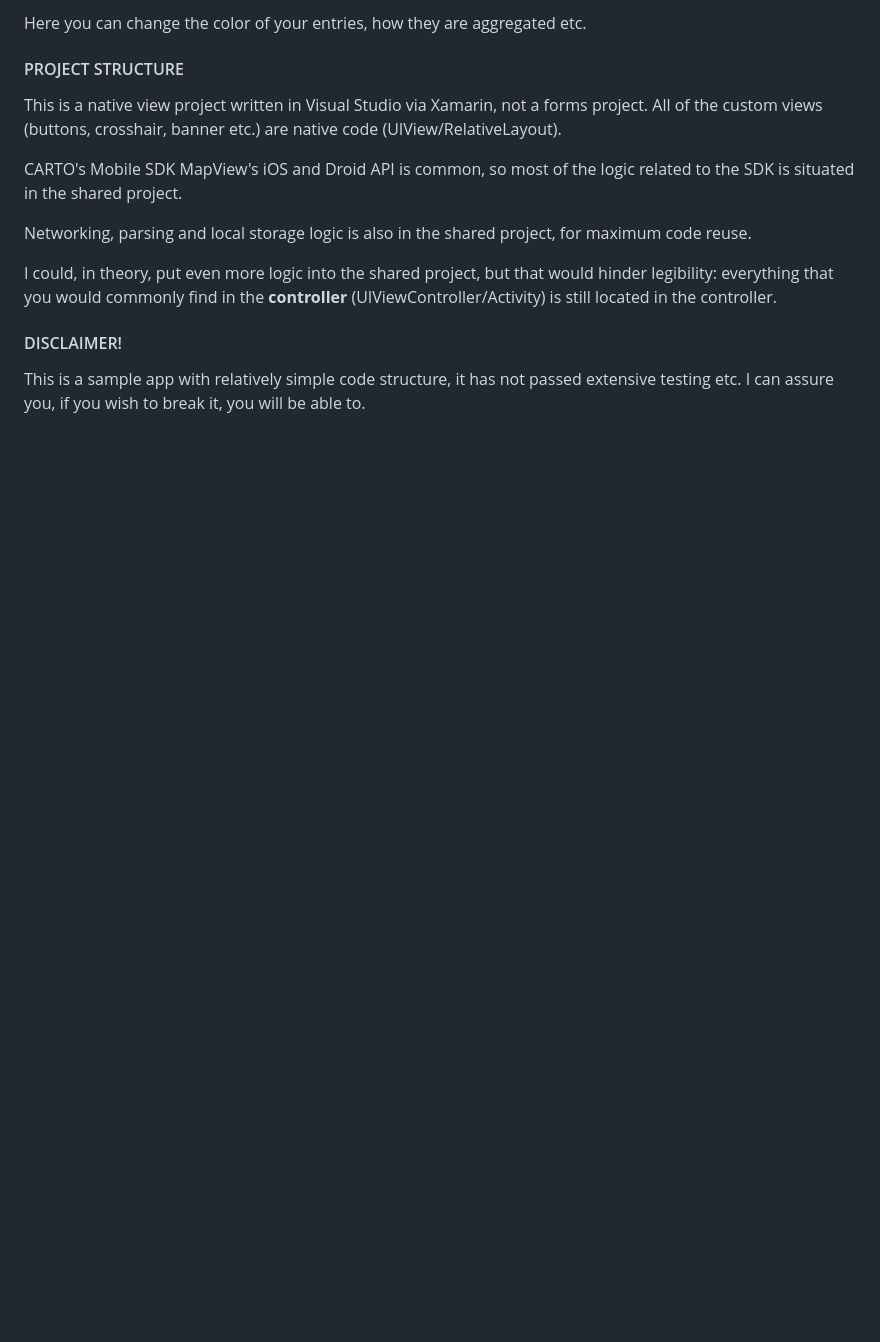
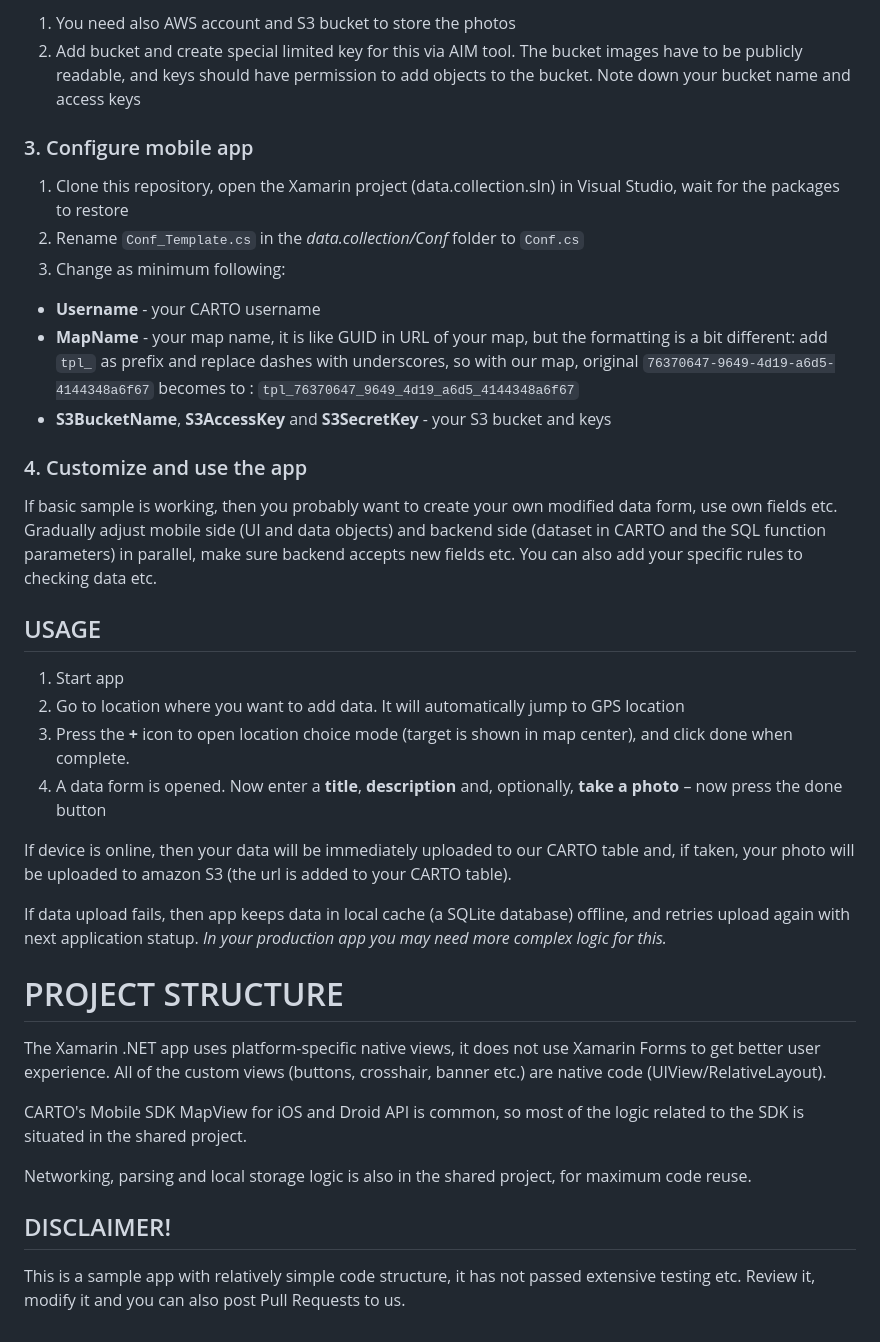
Before and after one commit to CartoDB/mobile-sample-data-collection, a Markdown page: README.md, the part around one of its changes. Rendered like a GitHub page; blank space fills up the shorter version.

```diff
--- a/README.md
+++ b/README.md
@@ -32,16 +35,42 @@ To modify how your data is displayed, click on the layer: ![](images/image_click
 
-Here you can change the color of your entries, how they are aggregated etc.
+1. You need also AWS account and S3 bucket to store the photos
+2. Add bucket and create special limited key for this via AIM tool. The bucket images have to be publicly readable, and keys should have permission to add objects to the bucket. Note down your bucket name and access keys
 
-#### PROJECT STRUCTURE
+### 3. Configure mobile app
 
-This is a native view project written in Visual Studio via Xamarin, not a forms project. All of the custom views (buttons, crosshair, banner etc.) are native code (UIView/RelativeLayout).
+1. Clone this repository, open the Xamarin project (data.collection.sln) in Visual Studio, wait for the packages to restore
+2. Rename `Conf_Template.cs` in the *data.collection/Conf* folder to `Conf.cs`
+3. Change as minimum following:
 
-CARTO's Mobile SDK MapView's iOS and Droid API is common, so most of the logic related to the SDK is situated in the shared project.
+* **Username** - your CARTO username
+* **MapName** - your map name, it is like GUID in URL of your map, but the formatting is a bit different: add `tpl_` as prefix and replace dashes with underscores, so with our map, original `76370647-9649-4d19-a6d5-4144348a6f67` becomes to : `tpl_76370647_9649_4d19_a6d5_4144348a6f67`
+* **S3BucketName**, **S3AccessKey** and **S3SecretKey** - your S3 bucket and keys
+
+
+### 4. Customize and use the app
+
+If basic sample is working, then you probably want to create your own modified data form, use own fields etc. Gradually adjust mobile side (UI and data objects) and backend side (dataset in CARTO and the SQL function parameters) in parallel, make sure backend accepts new fields etc. You can also add your specific rules to checking data etc.
+
+## USAGE
+
+1. Start app
+2. Go to location where you want to add data. It will automatically jump to GPS location
+3. Press the **+** icon to open location choice mode (target is shown in map center), and click done when complete.
+4. A data form is opened. Now enter a **title**, **description** and, optionally, **take a photo** – now press the done button
+
+If device is online, then your data will be immediately uploaded to our CARTO table and, if taken, your photo will be uploaded to amazon S3 (the url is added to your CARTO table).
+
+If data upload fails, then app keeps data in local cache (a SQLite database) offline, and retries upload again with next application statup. *In your production app you may need more complex logic for this.*
+
+
+# PROJECT STRUCTURE
+
+The Xamarin .NET app uses platform-specific native views, it does not use Xamarin Forms to get better user experience. All of the custom views (buttons, crosshair, banner etc.) are native code (UIView/RelativeLayout).
+
+CARTO's Mobile SDK MapView for iOS and Droid API is common, so most of the logic related to the SDK is situated in the shared project.
 
 Networking, parsing and local storage logic is also in the shared project, for maximum code reuse.
 
-I could, in theory, put even more logic into the shared project, but that would hinder legibility: everything that you would commonly find in the **controller** (UIViewController/Activity) is still located in the controller.
+## DISCLAIMER!
 
-#### DISCLAIMER!
-
-This is a sample app with relatively simple code structure, it has not passed extensive testing etc. I can assure you, if you wish to break it, you will be able to.
+This is a sample app with relatively simple code structure, it has not passed extensive testing etc. Review it, modify it and you can also post Pull Requests to us.
```
Also changed, not shown: other parts of README.md (+22 -19 lines), images/new_table.png (added), 2 other files.
